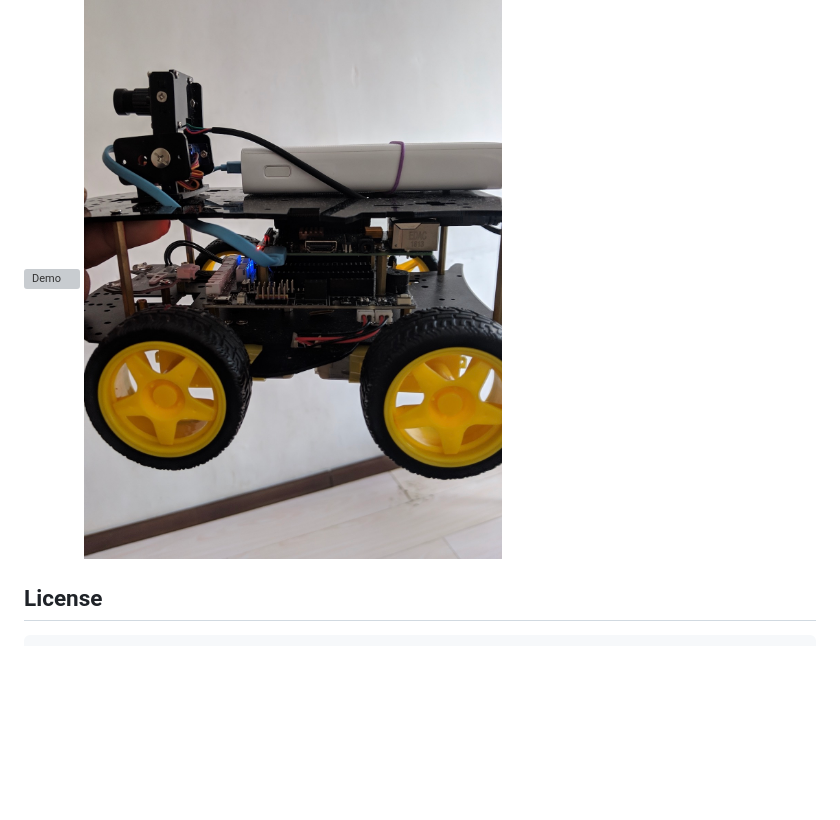
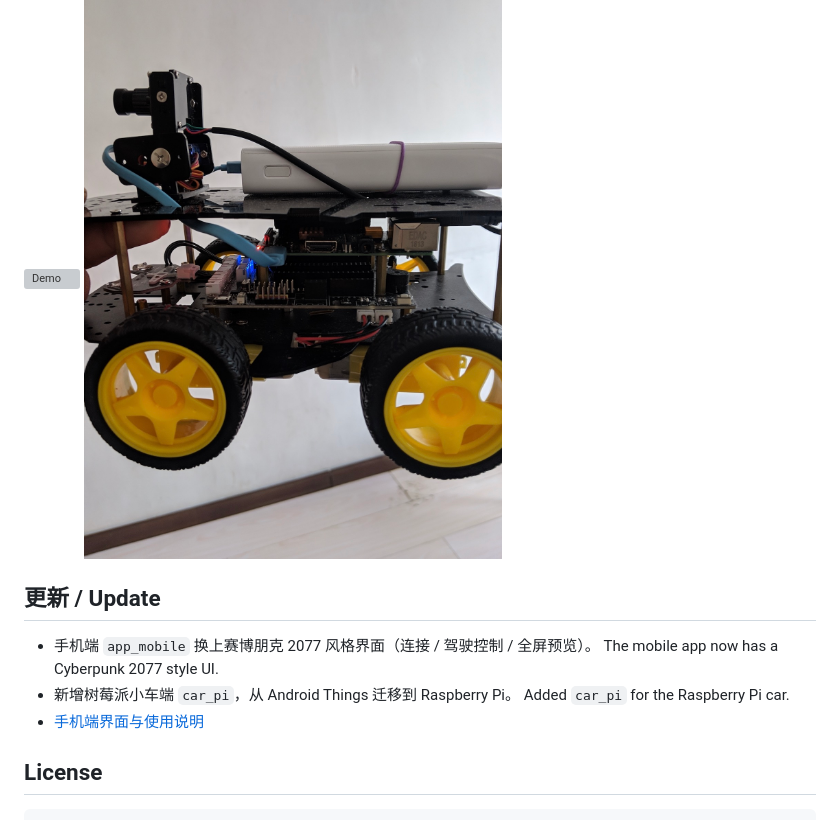
Before and after one commit to ms03001620/ThingsHello, a Markdown page: README.md, the part around the change. GitHub-like rendering; blank space fills up the shorter version; grey boxes are pictures that could not be loaded.

Commit message:
docs: app_mobile 登陆/控制/预览截图，更新根 README 链接

```diff
--- a/README.md
+++ b/README.md
@@ -3,6 +3,14 @@
 ![Demo](https://github.com/ms03001620/ThingsHello/blob/master/doc/art1.png)
 ![Demo](https://github.com/ms03001620/ThingsHello/blob/master/doc/art2.png)
 
+
+## 更新 / Update
+
+- 手机端 `app_mobile` 换上赛博朋克 2077 风格界面（连接 / 驾驶控制 / 全屏预览）。
+  The mobile app now has a Cyberpunk 2077 style UI.
+- 新增树莓派小车端 `car_pi`，从 Android Things 迁移到 Raspberry Pi。
+  Added `car_pi` for the Raspberry Pi car.
+- [手机端界面与使用说明](app_mobile/使用说明.md)
 
 ## License
 
```
Also changed, not shown: app_mobile/使用说明.md (+6 -0 lines), app_mobile/doc/screen-control.png (added), app_mobile/doc/screen-login.png (added), 1 other file.
